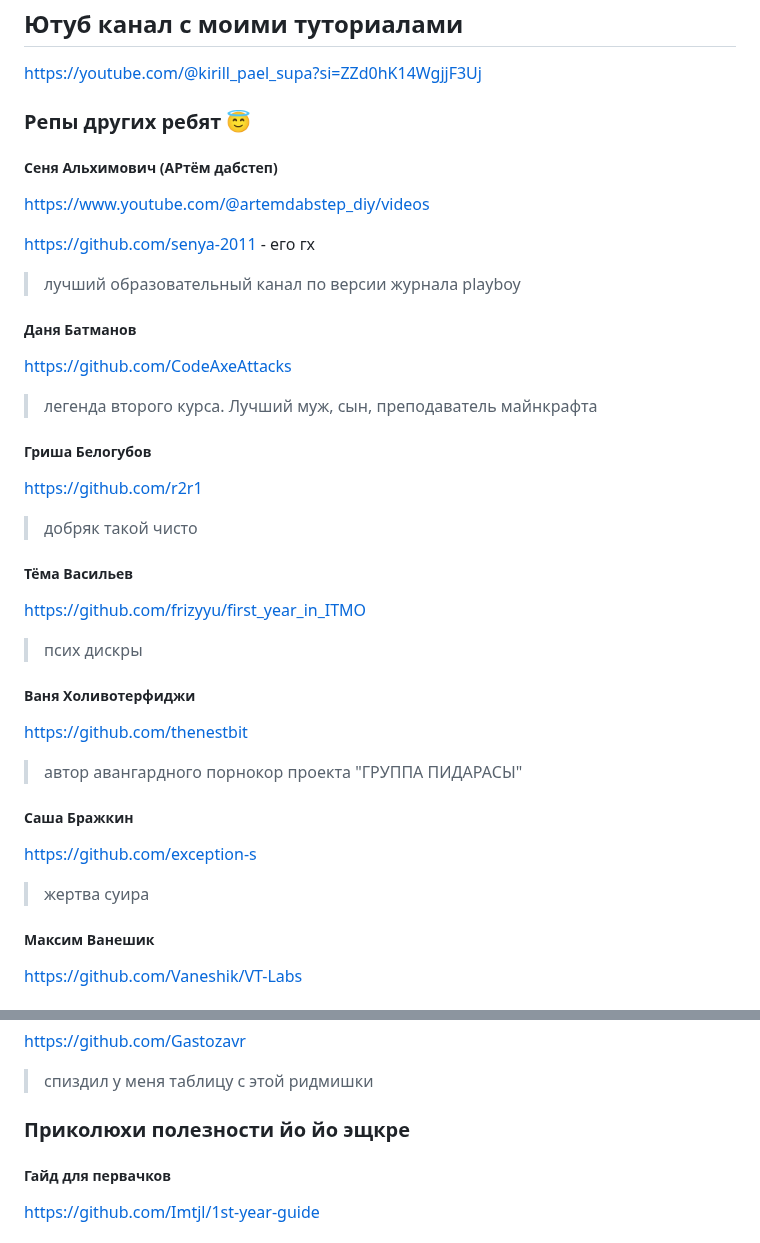
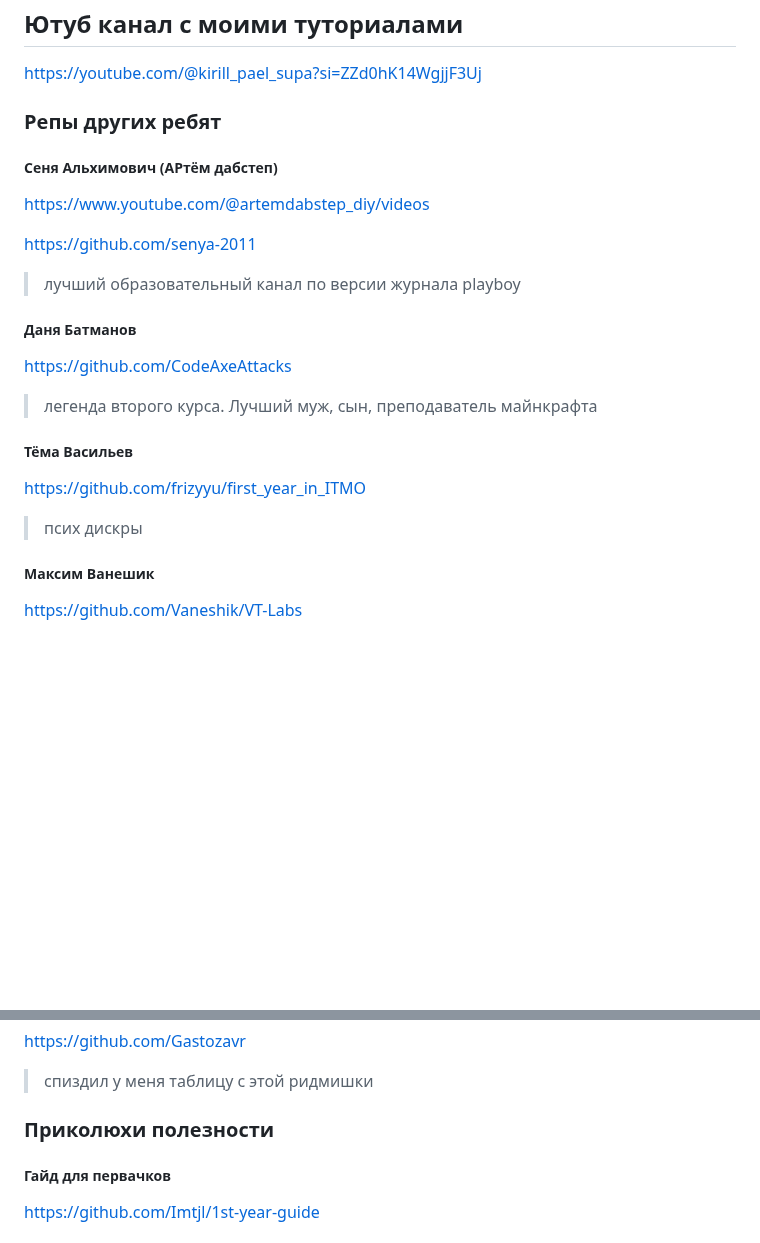
Before and after one commit to bilyardvmetro/ITMO-System-Application-Software, a Markdown page: README.md, 2 parts joined by grey strips. Rendered like a GitHub page; blank space fills up the shorter version.

Commit message:
:sparkles: update README.md

```diff
--- a/README.md
+++ b/README.md
@@ -10,12 +10,12 @@
 ## Ютуб канал с моими туториалами
 https://youtube.com/@kirill_pael_supa?si=ZZd0hK14WgjjF3Uj
 
-### Репы других ребят 😇
+### Репы других ребят
 
 ##### Сеня Альхимович (АРтём дабстеп)
 https://www.youtube.com/@artemdabstep_diy/videos
 
-https://github.com/senya-2011 - его гх
+https://github.com/senya-2011
 > лучший образовательный канал по версии журнала playboy
 
 
@@ -24,24 +24,9 @@ https://github.com/CodeAxeAttacks
 > легенда второго курса. Лучший муж, сын, преподаватель майнкрафта
 
 
-##### Гриша Белогубов
-https://github.com/r2r1
-> добряк такой чисто
-
-
 ##### Тёма Васильев
 https://github.com/frizyyu/first_year_in_ITMO
 > псих дискры
-
-
-##### Ваня Холивотерфиджи
-https://github.com/thenestbit
-> автор авангардного порнокор проекта "ГРУППА ПИДАРАСЫ"
-
-
-##### Саша Бражкин
-https://github.com/exception-s
-> жертва суира
 
 
 ##### Максим Ванешик
@@ -62,7 +47,7 @@ https://github.com/Gastozavr
 > спиздил у меня таблицу с этой ридмишки
 
 
-### Приколюхи полезности йо йо эщкре
+### Приколюхи полезности
 ##### Гайд для первачков
 https://github.com/Imtjl/1st-year-guide
 
```
